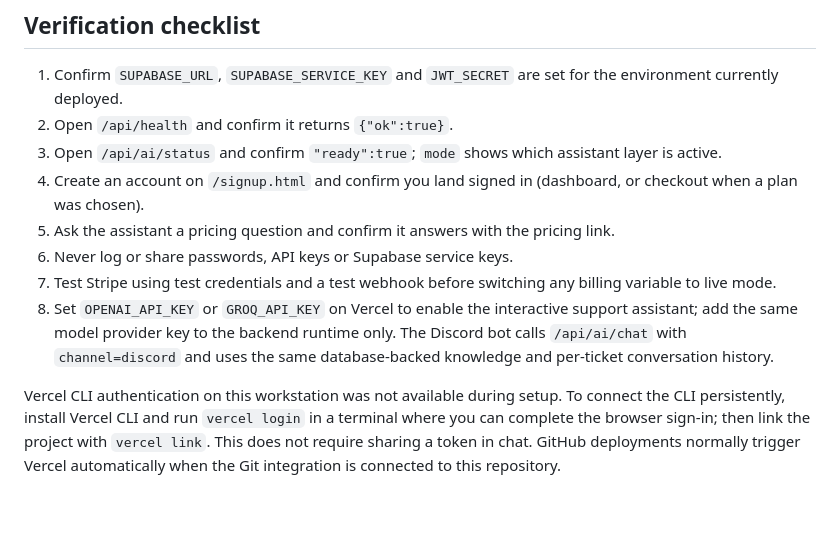
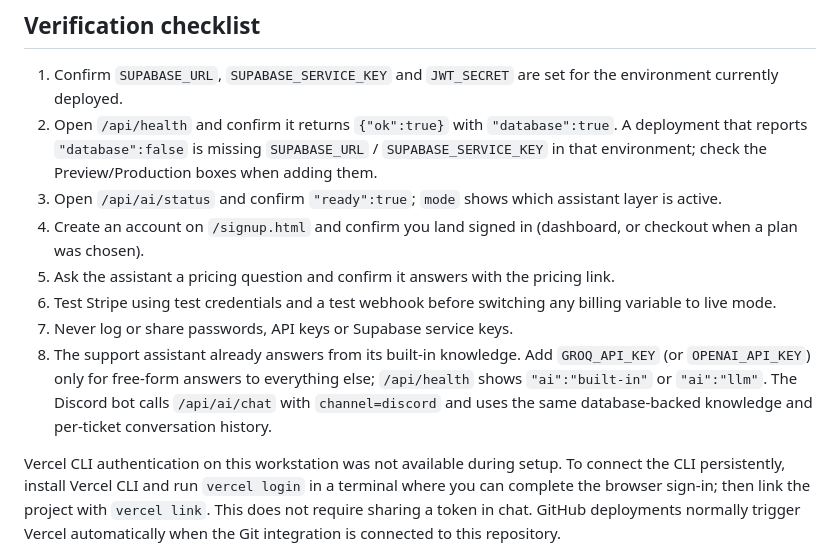
Before and after one commit to ingmarltd11-cyber/champ-site, a Markdown page: VERCEL-SUPABASE-SETUP.md, the part around the change. GitHub-like rendering; blank space fills up the shorter version.

Commit message:
Document the health diagnostics and optional AI key
The checklist still told people to enable the assistant with a key and never
explained what a healthy deployment looks like, so it now matches the built-in
assistant and the database/AI fields in the health response.

```diff
--- a/VERCEL-SUPABASE-SETUP.md
+++ b/VERCEL-SUPABASE-SETUP.md
@@ -52,13 +52,13 @@ The `ai_knowledge` table was added to the connected project for the admin-manage
 ## Verification checklist
 
 1. Confirm `SUPABASE_URL`, `SUPABASE_SERVICE_KEY` and `JWT_SECRET` are set for the environment currently deployed.
-2. Open `/api/health` and confirm it returns `{"ok":true}`.
+2. Open `/api/health` and confirm it returns `{"ok":true}` with `"database":true`. A deployment that reports `"database":false` is missing `SUPABASE_URL` / `SUPABASE_SERVICE_KEY` in that environment; check the Preview/Production boxes when adding them.
 3. Open `/api/ai/status` and confirm `"ready":true`; `mode` shows which assistant layer is active.
 4. Create an account on `/signup.html` and confirm you land signed in (dashboard, or checkout when a plan was chosen).
 5. Ask the assistant a pricing question and confirm it answers with the pricing link.
-6. Never log or share passwords, API keys or Supabase service keys.
 6. Test Stripe using test credentials and a test webhook before switching any billing variable to live mode.
-7. Set `OPENAI_API_KEY` or `GROQ_API_KEY` on Vercel to enable the interactive support assistant; add the same model provider key to the backend runtime only. The Discord bot calls `/api/ai/chat` with `channel=discord` and uses the same database-backed knowledge and per-ticket conversation history.
+7. Never log or share passwords, API keys or Supabase service keys.
+8. The support assistant already answers from its built-in knowledge. Add `GROQ_API_KEY` (or `OPENAI_API_KEY`) only for free-form answers to everything else; `/api/health` shows `"ai":"built-in"` or `"ai":"llm"`. The Discord bot calls `/api/ai/chat` with `channel=discord` and uses the same database-backed knowledge and per-ticket conversation history.
 
 Vercel CLI authentication on this workstation was not available during setup. To connect the CLI persistently, install Vercel CLI and run `vercel login` in a terminal where you can complete the browser sign-in; then link the project with `vercel link`. This does not require sharing a token in chat. GitHub deployments normally trigger Vercel automatically when the Git integration is connected to this repository.
 
```
